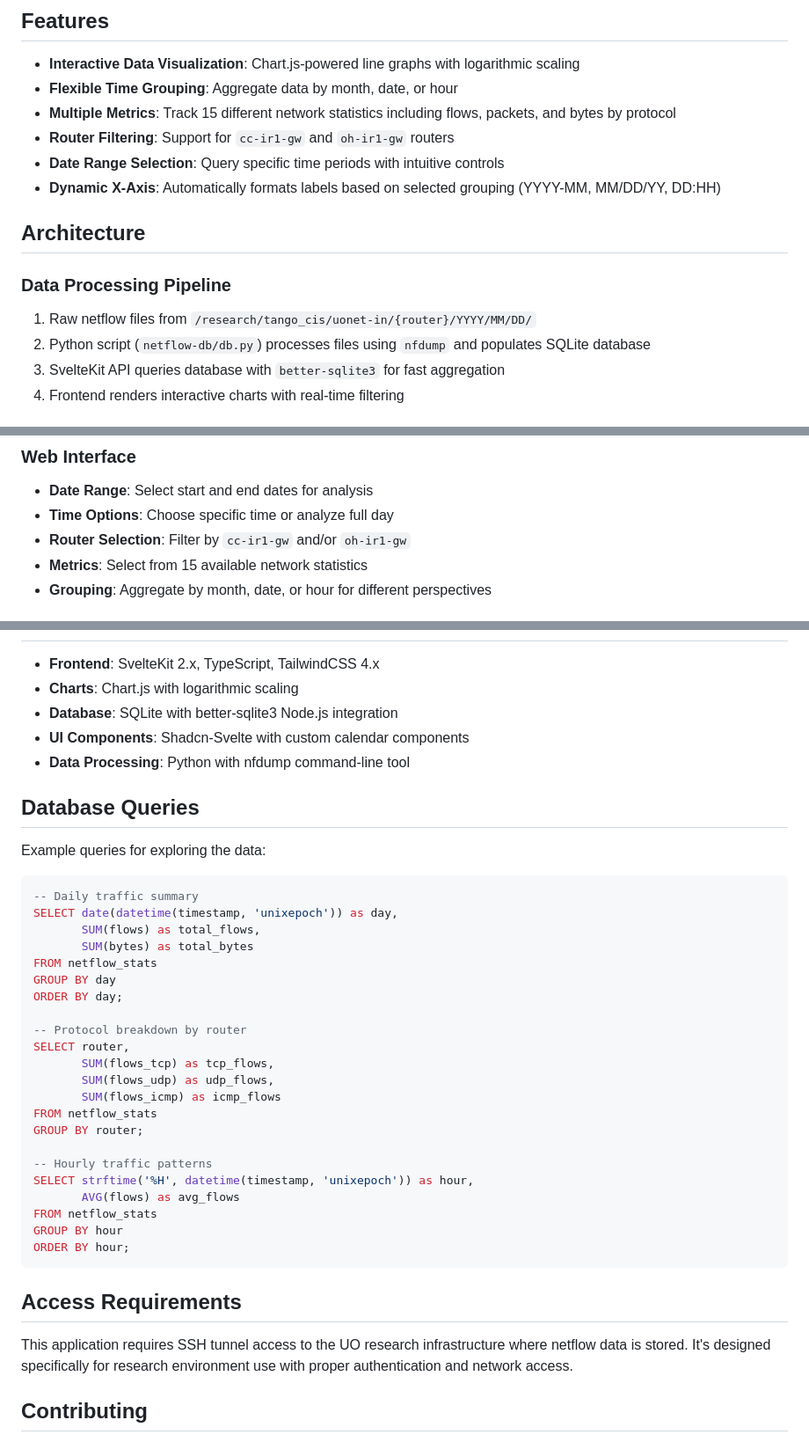
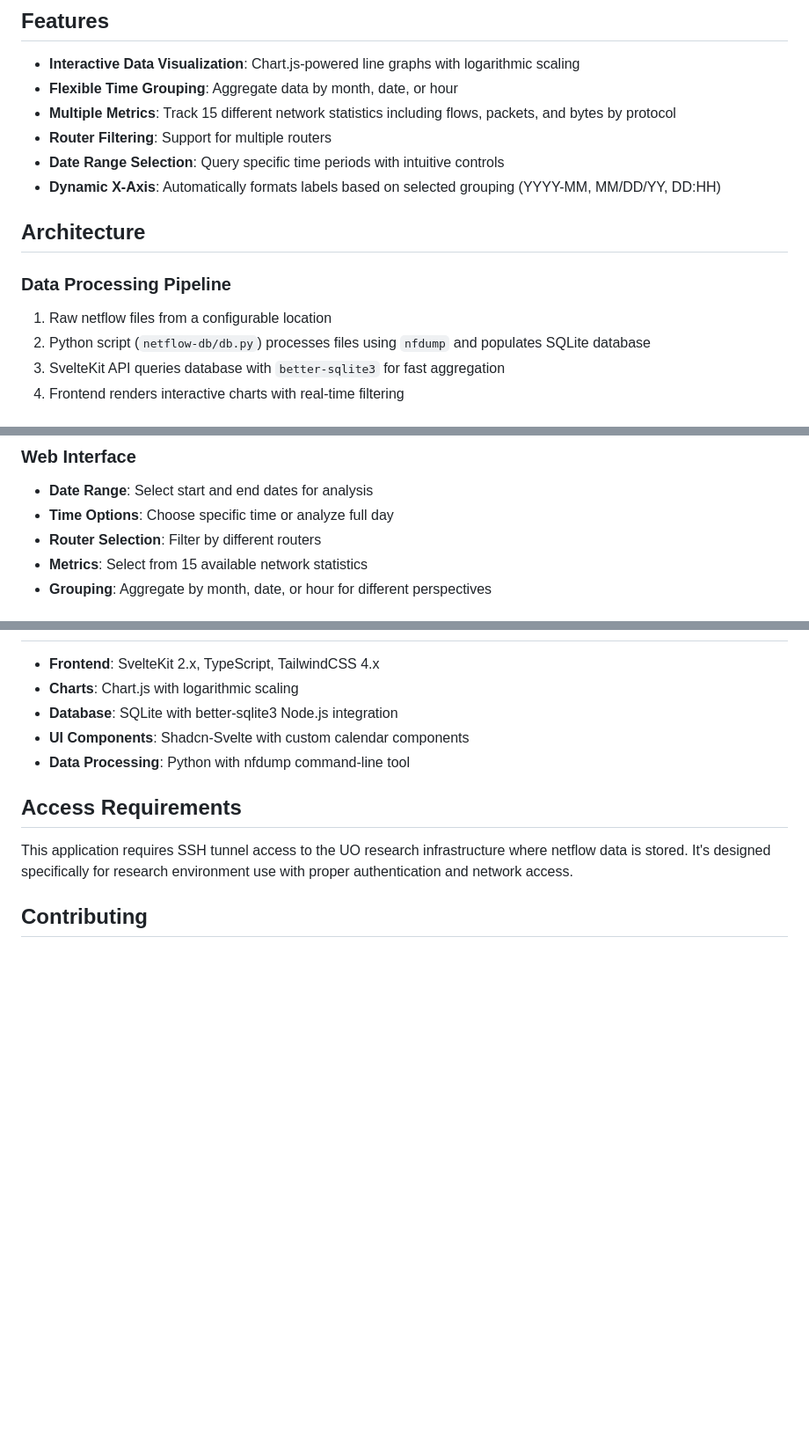
Before and after one commit to flamboh/netflow-analysis, a Markdown page: README.md, 3 parts joined by grey strips. Shown at 88% size. GitHub-like rendering; blank space fills up the shorter version.

````diff
--- a/README.md
+++ b/README.md
@@ -7,7 +7,7 @@ A web-based network flow analysis tool for visualizing University of Oregon netw
 - **Interactive Data Visualization**: Chart.js-powered line graphs with logarithmic scaling
 - **Flexible Time Grouping**: Aggregate data by month, date, or hour
 - **Multiple Metrics**: Track 15 different network statistics including flows, packets, and bytes by protocol
-- **Router Filtering**: Support for `cc-ir1-gw` and `oh-ir1-gw` routers
+- **Router Filtering**: Support for multiple routers
 - **Date Range Selection**: Query specific time periods with intuitive controls
 - **Dynamic X-Axis**: Automatically formats labels based on selected grouping (YYYY-MM, MM/DD/YY, DD:HH)
 
@@ -15,7 +15,7 @@ A web-based network flow analysis tool for visualizing University of Oregon netw
 
 ### Data Processing Pipeline
 
-1. Raw netflow files from `/research/tango_cis/uonet-in/{router}/YYYY/MM/DD/`
+1. Raw netflow files from a configurable location
 2. Python script (`netflow-db/db.py`) processes files using `nfdump` and populates SQLite database
 3. SvelteKit API queries database with `better-sqlite3` for fast aggregation
 4. Frontend renders interactive charts with real-time filtering
@@ -81,7 +81,7 @@ SQLite database (`flowStats.db`) with `netflow_stats` table containing:
 
 - **Date Range**: Select start and end dates for analysis
 - **Time Options**: Choose specific time or analyze full day
-- **Router Selection**: Filter by `cc-ir1-gw` and/or `oh-ir1-gw`
+- **Router Selection**: Filter by different routers
 - **Metrics**: Select from 15 available network statistics
 - **Grouping**: Aggregate by month, date, or hour for different perspectives
 
@@ -126,35 +126,6 @@ sqlite3 flowStats.db
 - **UI Components**: Shadcn-Svelte with custom calendar components
 - **Data Processing**: Python with nfdump command-line tool
 
-## Database Queries
-
-Example queries for exploring the data:
-
-```sql
--- Daily traffic summary
-SELECT date(datetime(timestamp, 'unixepoch')) as day,
-       SUM(flows) as total_flows,
-       SUM(bytes) as total_bytes
-FROM netflow_stats
-GROUP BY day
-ORDER BY day;
-
--- Protocol breakdown by router
-SELECT router,
-       SUM(flows_tcp) as tcp_flows,
-       SUM(flows_udp) as udp_flows,
-       SUM(flows_icmp) as icmp_flows
-FROM netflow_stats
-GROUP BY router;
-
--- Hourly traffic patterns
-SELECT strftime('%H', datetime(timestamp, 'unixepoch')) as hour,
-       AVG(flows) as avg_flows
-FROM netflow_stats
-GROUP BY hour
-ORDER BY hour;
-```
-
 ## Access Requirements
 
 This application requires SSH tunnel access to the UO research infrastructure where netflow data is stored. It's designed specifically for research environment use with proper authentication and network access.
````
